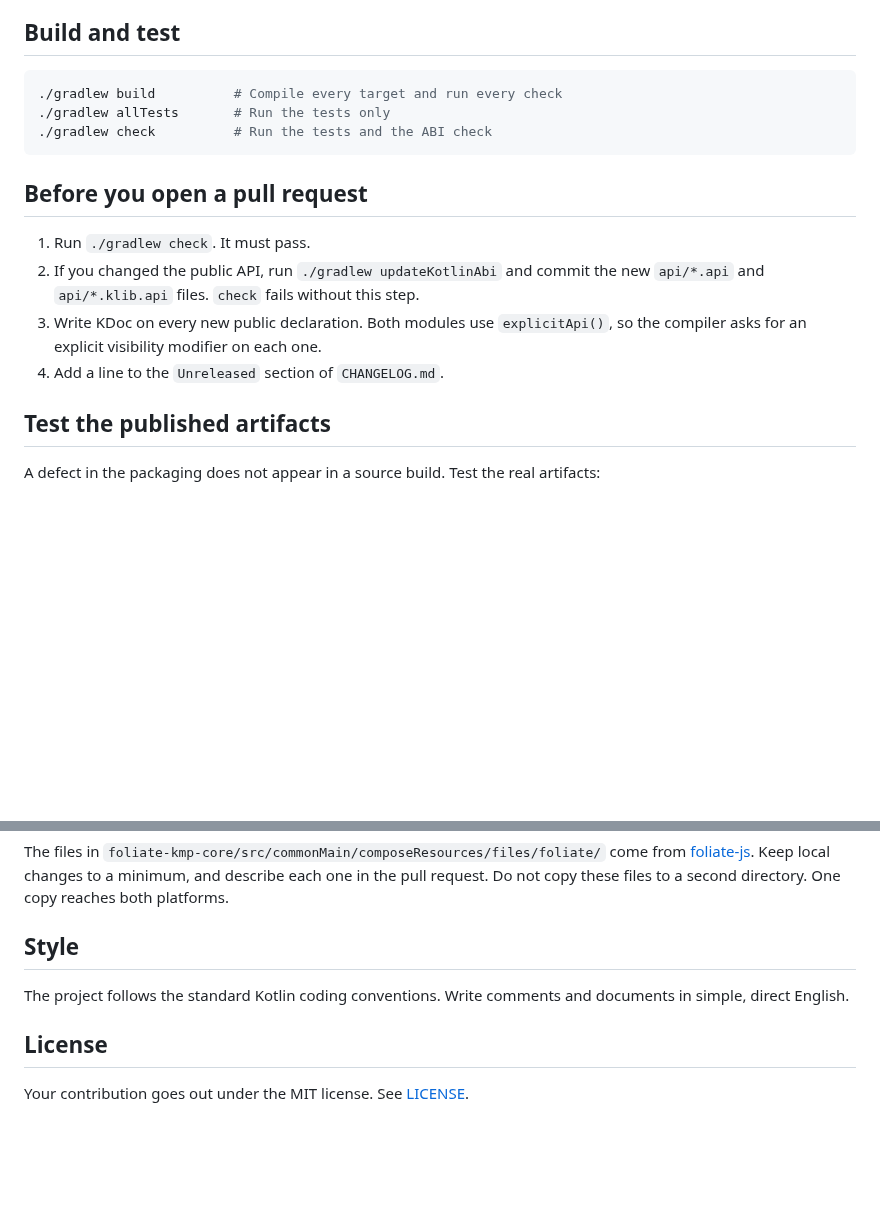
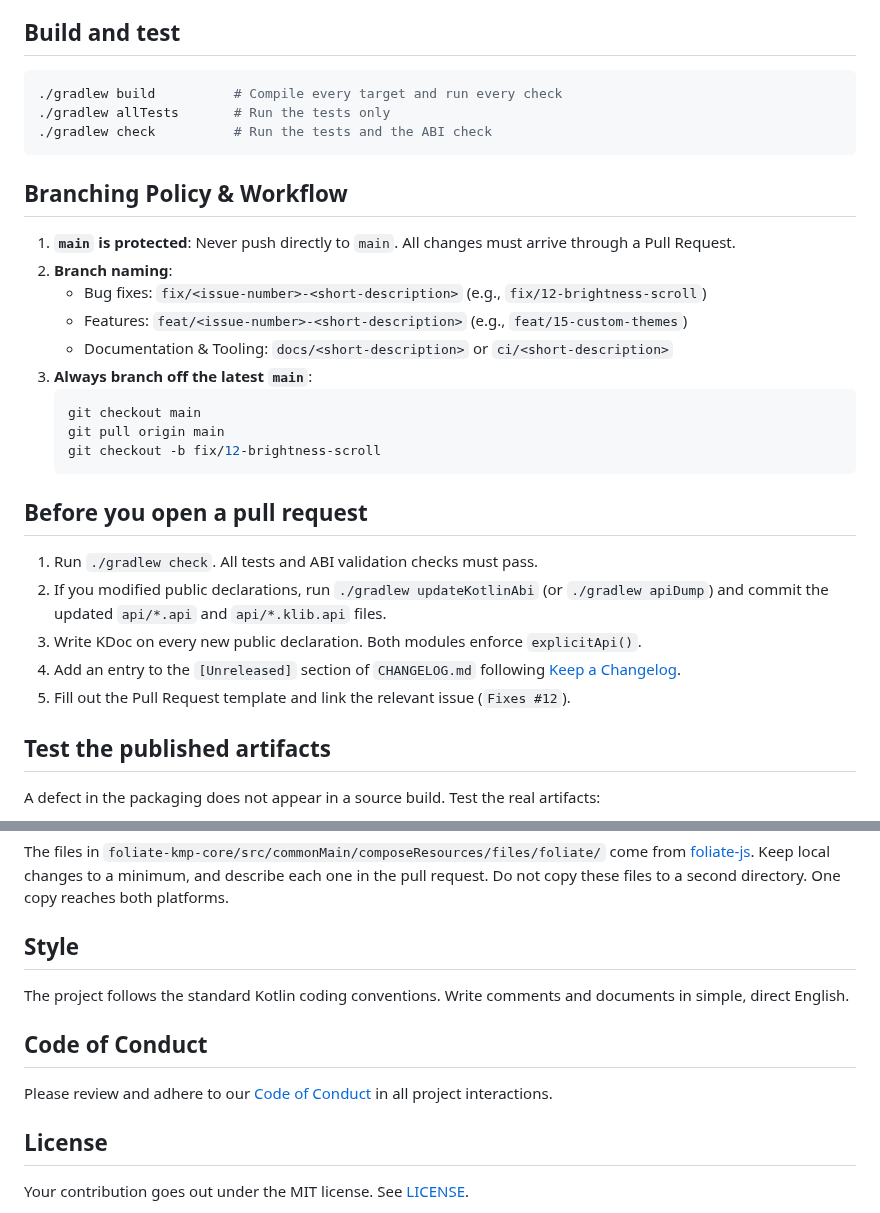
Before and after one commit to asadullah012/foliate-kmp, a Markdown page: CONTRIBUTING.md, 2 parts joined by grey strips. GitHub-like rendering; blank space fills up the shorter version.

````diff
--- a/CONTRIBUTING.md
+++ b/CONTRIBUTING.md
@@ -16,14 +16,27 @@ Thank you for your interest in foliate-kmp.
 ./gradlew check          # Run the tests and the ABI check
 ```
 
+## Branching Policy & Workflow
+
+1. **`main` is protected**: Never push directly to `main`. All changes must arrive through a Pull Request.
+2. **Branch naming**:
+   - Bug fixes: `fix/<issue-number>-<short-description>` (e.g., `fix/12-brightness-scroll`)
+   - Features: `feat/<issue-number>-<short-description>` (e.g., `feat/15-custom-themes`)
+   - Documentation & Tooling: `docs/<short-description>` or `ci/<short-description>`
+3. **Always branch off the latest `main`**:
+   ```bash
+   git checkout main
+   git pull origin main
+   git checkout -b fix/12-brightness-scroll
+   ```
+
 ## Before you open a pull request
 
-1. Run `./gradlew check`. It must pass.
-2. If you changed the public API, run `./gradlew updateKotlinAbi` and commit the new
-   `api/*.api` and `api/*.klib.api` files. `check` fails without this step.
-3. Write KDoc on every new public declaration. Both modules use `explicitApi()`, so
-   the compiler asks for an explicit visibility modifier on each one.
-4. Add a line to the `Unreleased` section of `CHANGELOG.md`.
+1. Run `./gradlew check`. All tests and ABI validation checks must pass.
+2. If you modified public declarations, run `./gradlew updateKotlinAbi` (or `./gradlew apiDump`) and commit the updated `api/*.api` and `api/*.klib.api` files.
+3. Write KDoc on every new public declaration. Both modules enforce `explicitApi()`.
+4. Add an entry to the `[Unreleased]` section of `CHANGELOG.md` following [Keep a Changelog](https://keepachangelog.com/).
+5. Fill out the Pull Request template and link the relevant issue (`Fixes #12`).
 
 ## Test the published artifacts
 
@@ -58,6 +71,10 @@ second directory. One copy reaches both platforms.
 The project follows the standard Kotlin coding conventions. Write comments and
 documents in simple, direct English.
 
+## Code of Conduct
+
+Please review and adhere to our [Code of Conduct](CODE_OF_CONDUCT.md) in all project interactions.
+
 ## License
 
 Your contribution goes out under the MIT license. See [LICENSE](LICENSE).
````
Also changed, not shown: .github/PULL_REQUEST_TEMPLATE.md (added, +28 -0 lines), CHANGELOG.md (+15 -5 lines), CODE_OF_CONDUCT.md (added, +74 -0 lines), README.md (+24 -1 lines), SECURITY.md (added, +33 -0 lines), TASK_LIST.md (added, +224 -0 lines), docs/images/appearance_sheet.png (added), docs/images/dark_reading_view.png (added), docs/images/home_screen.png (added), docs/images/navigation_toc.png (added), docs/images/reading_view.png (added), 4 other files.
